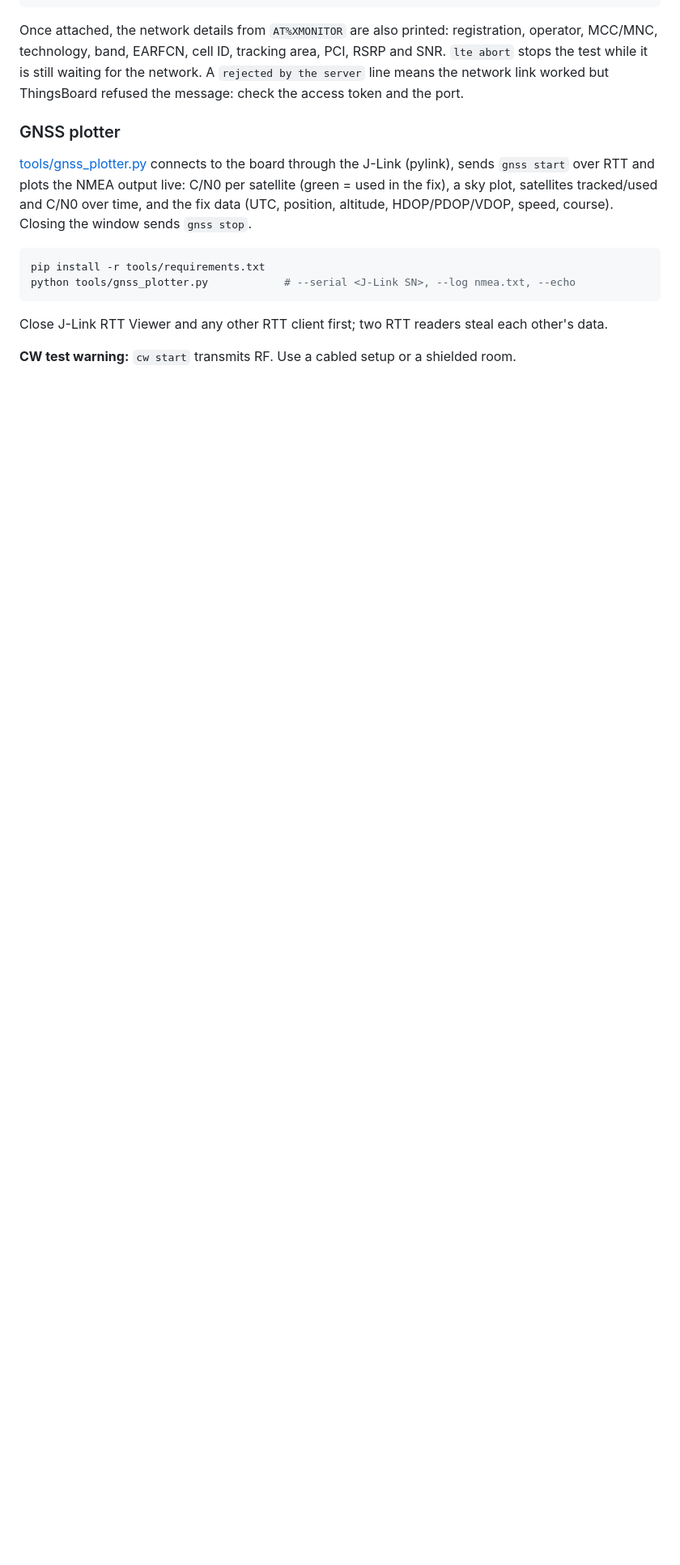
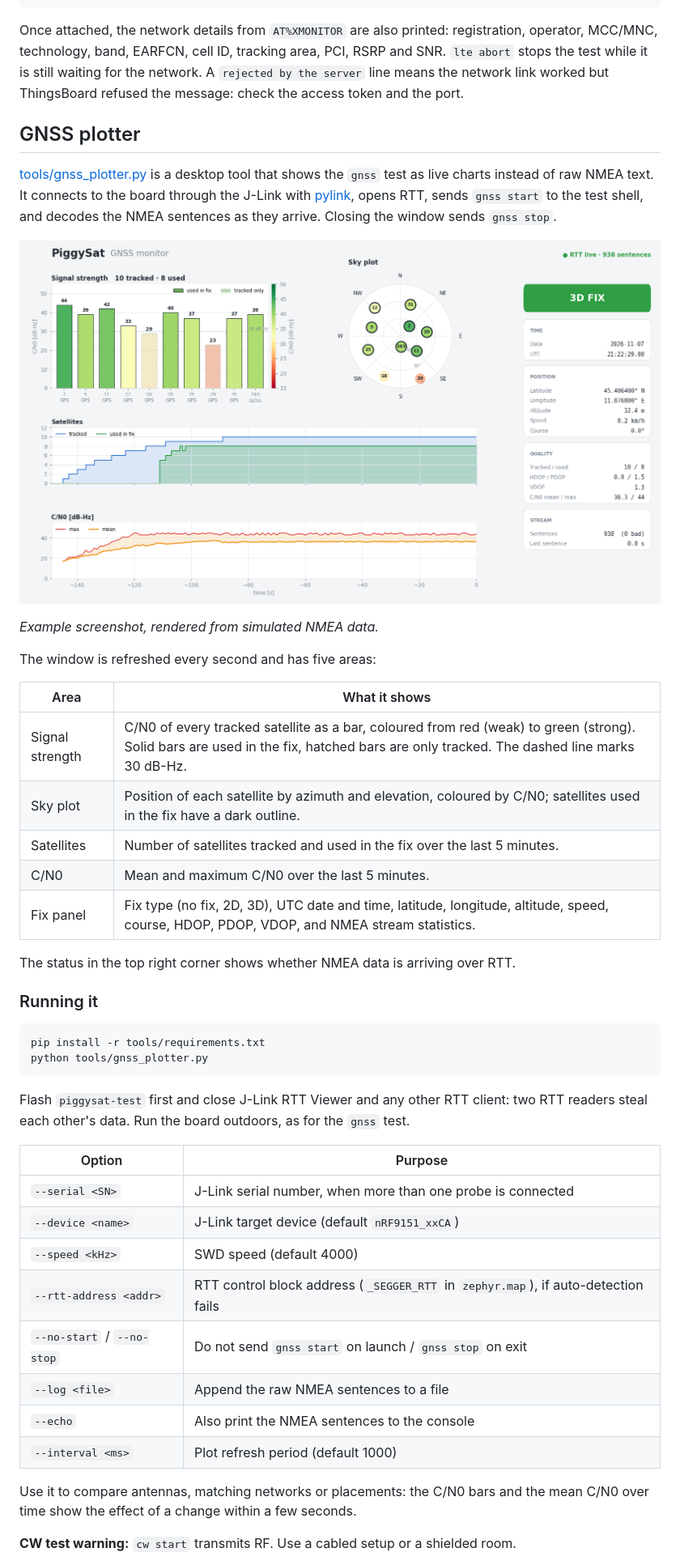
Before and after one commit to ing-barbiz/piggysat-fw, a Markdown page: piggysat-test/README.md, the part around the change. Shown at 81% size. Rendered like a GitHub page; pictures changed too: Pictures/gnss-plotter.png (added); blank space fills up the shorter version.

Commit message:
Describe the GNSS plotter and add a screenshot
The screenshot is rendered from simulated NMEA data.

Co-Authored-By: Claude Opus 5.5 <noreply@anthropic.com>

````diff
--- a/piggysat-test/README.md
+++ b/piggysat-test/README.md
@@ -159,19 +159,52 @@ MCC/MNC, technology, band, EARFCN, cell ID, tracking area, PCI, RSRP and SNR. `l
 test while it is still waiting for the network. A `rejected by the server` line means the network
 link worked but ThingsBoard refused the message: check the access token and the port.
 
-### GNSS plotter
+## GNSS plotter
 
-[tools/gnss_plotter.py](tools/gnss_plotter.py) connects to the board through the J-Link (pylink),
-sends `gnss start` over RTT and plots the NMEA output live: C/N0 per satellite (green = used in the
-fix), a sky plot, satellites tracked/used and C/N0 over time, and the fix data (UTC, position,
-altitude, HDOP/PDOP/VDOP, speed, course). Closing the window sends `gnss stop`.
+[tools/gnss_plotter.py](tools/gnss_plotter.py) is a desktop tool that shows the `gnss` test as live
+charts instead of raw NMEA text. It connects to the board through the J-Link with
+[pylink](https://pypi.org/project/pylink-square/), opens RTT, sends `gnss start` to the test shell,
+and decodes the NMEA sentences as they arrive. Closing the window sends `gnss stop`.
+
+![GNSS plotter showing a 3D fix](../Pictures/gnss-plotter.png)
+
+*Example screenshot, rendered from simulated NMEA data.*
+
+The window is refreshed every second and has five areas:
+
+| Area | What it shows |
+|---|---|
+| Signal strength | C/N0 of every tracked satellite as a bar, coloured from red (weak) to green (strong). Solid bars are used in the fix, hatched bars are only tracked. The dashed line marks 30 dB-Hz. |
+| Sky plot | Position of each satellite by azimuth and elevation, coloured by C/N0; satellites used in the fix have a dark outline. |
+| Satellites | Number of satellites tracked and used in the fix over the last 5 minutes. |
+| C/N0 | Mean and maximum C/N0 over the last 5 minutes. |
+| Fix panel | Fix type (no fix, 2D, 3D), UTC date and time, latitude, longitude, altitude, speed, course, HDOP, PDOP, VDOP, and NMEA stream statistics. |
+
+The status in the top right corner shows whether NMEA data is arriving over RTT.
+
+### Running it
 
 ```sh
 pip install -r tools/requirements.txt
-python tools/gnss_plotter.py            # --serial <J-Link SN>, --log nmea.txt, --echo
+python tools/gnss_plotter.py
 ```
 
-Close J-Link RTT Viewer and any other RTT client first; two RTT readers steal each other's data.
+Flash `piggysat-test` first and close J-Link RTT Viewer and any other RTT client: two RTT readers
+steal each other's data. Run the board outdoors, as for the `gnss` test.
+
+| Option | Purpose |
+|---|---|
+| `--serial <SN>` | J-Link serial number, when more than one probe is connected |
+| `--device <name>` | J-Link target device (default `nRF9151_xxCA`) |
+| `--speed <kHz>` | SWD speed (default 4000) |
+| `--rtt-address <addr>` | RTT control block address (`_SEGGER_RTT` in `zephyr.map`), if auto-detection fails |
+| `--no-start` / `--no-stop` | Do not send `gnss start` on launch / `gnss stop` on exit |
+| `--log <file>` | Append the raw NMEA sentences to a file |
+| `--echo` | Also print the NMEA sentences to the console |
+| `--interval <ms>` | Plot refresh period (default 1000) |
+
+Use it to compare antennas, matching networks or placements: the C/N0 bars and the mean C/N0 over
+time show the effect of a change within a few seconds.
 
 **CW test warning:** `cw start` transmits RF. Use a cabled setup or a shielded room.
 
````
